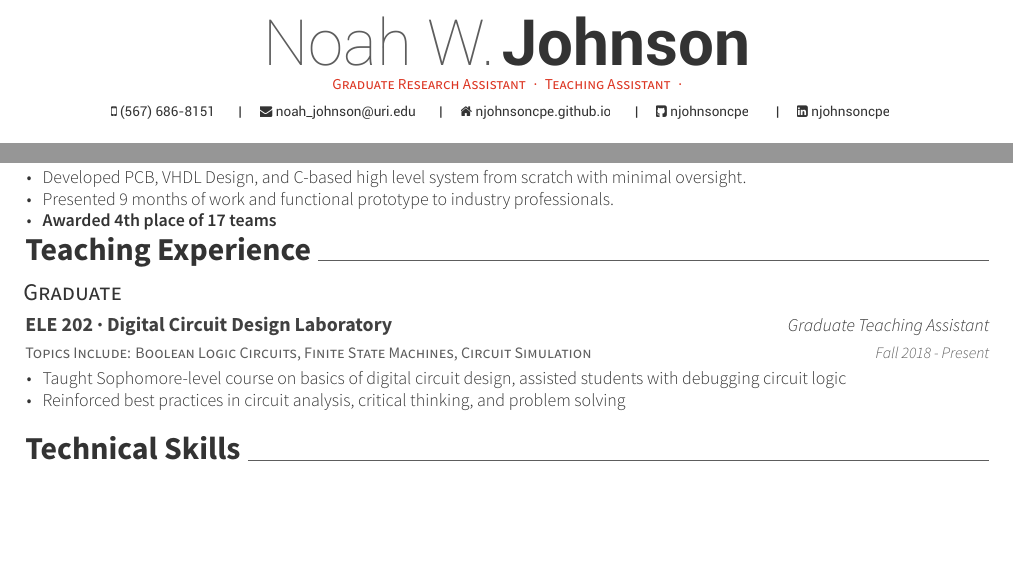
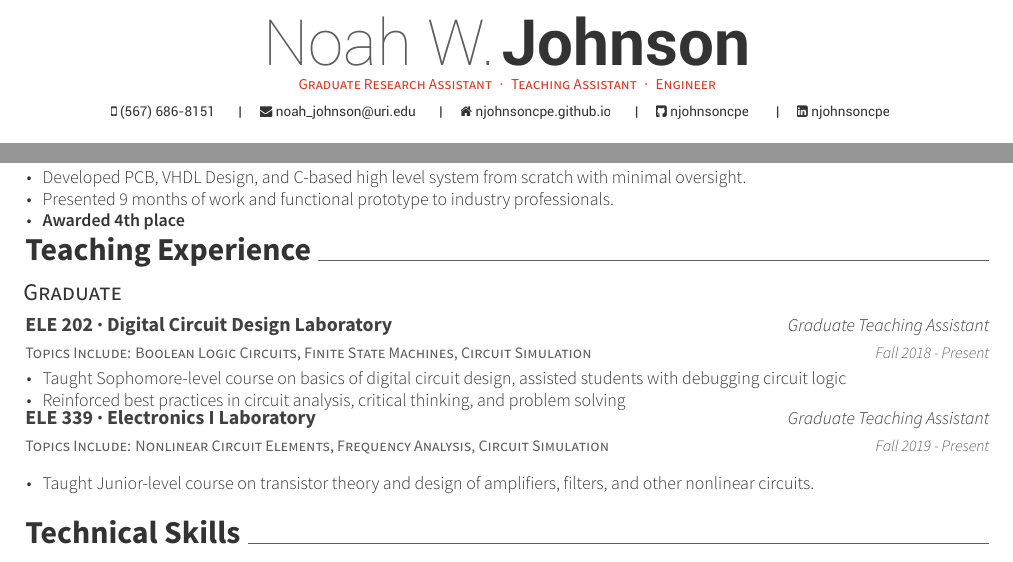
Before and after one commit to njcpe/CV, a LaTeX CV (resume.tex, which reads resume/poster_sessions.tex, resume/teaching_experience.tex): two parts of pages 1 and 2 of 2, joined at a grey line, cut so that both start at the same text, the shorter picture padded with empty space. Compiled offline with XeLaTeX.

Commit message:
modified teaching exp

```diff
--- a/resume.tex
+++ b/resume.tex
@@ -61,7 +61,7 @@
 \github{njohnsoncpe}
 
 %%% Optionals
-\position{Graduate Research Assistant{\enskip\cdotp\enskip}Teaching Assistant{\enskip\cdotp\enskip}}
+\position{Graduate Research Assistant{\enskip\cdotp\enskip}Teaching Assistant{\enskip\cdotp\enskip}Engineer}
 % \position{References Available upon Request}
 
 %%%%%%%%%%%%%%%%%%%%%%%%%%%%%%%%%%%%%%
--- a/resume/poster_sessions.tex
+++ b/resume/poster_sessions.tex
@@ -39,7 +39,7 @@
     \begin{cvitems}
       \item{Developed PCB, VHDL Design, and C-based high level system from scratch with minimal oversight.}
       \item{Presented 9 months of work and functional prototype to industry professionals.}
-      \item{\textbf{Awarded 4th place of 17 teams}}
+      \item{\textbf{Awarded 4th place}}
     \end{cvitems}
     }
 \end{cventries}
--- a/resume/teaching_experience.tex
+++ b/resume/teaching_experience.tex
@@ -11,5 +11,13 @@
         \item{Reinforced best practices in circuit analysis, critical thinking, and problem solving}
     \end{cvitems}
   }
+  \cvprojectentry{Topics Include: Nonlinear Circuit Elements, Frequency Analysis, Circuit Simulation}
+  {ELE 339 {\cdotp} Electronics I Laboratory}{Graduate Teaching Assistant}
+  {Fall 2019 - Present}
+  {
+    \begin{cvitems}
+    \item{Taught Junior-level course on transistor theory and design of amplifiers, filters, and other nonlinear circuits.}
+    \end{cvitems}
+  }
 \end{cvprojectentries}
 %\ugradheader
```
Also changed, not shown: resume.pdf, 3 other files.
